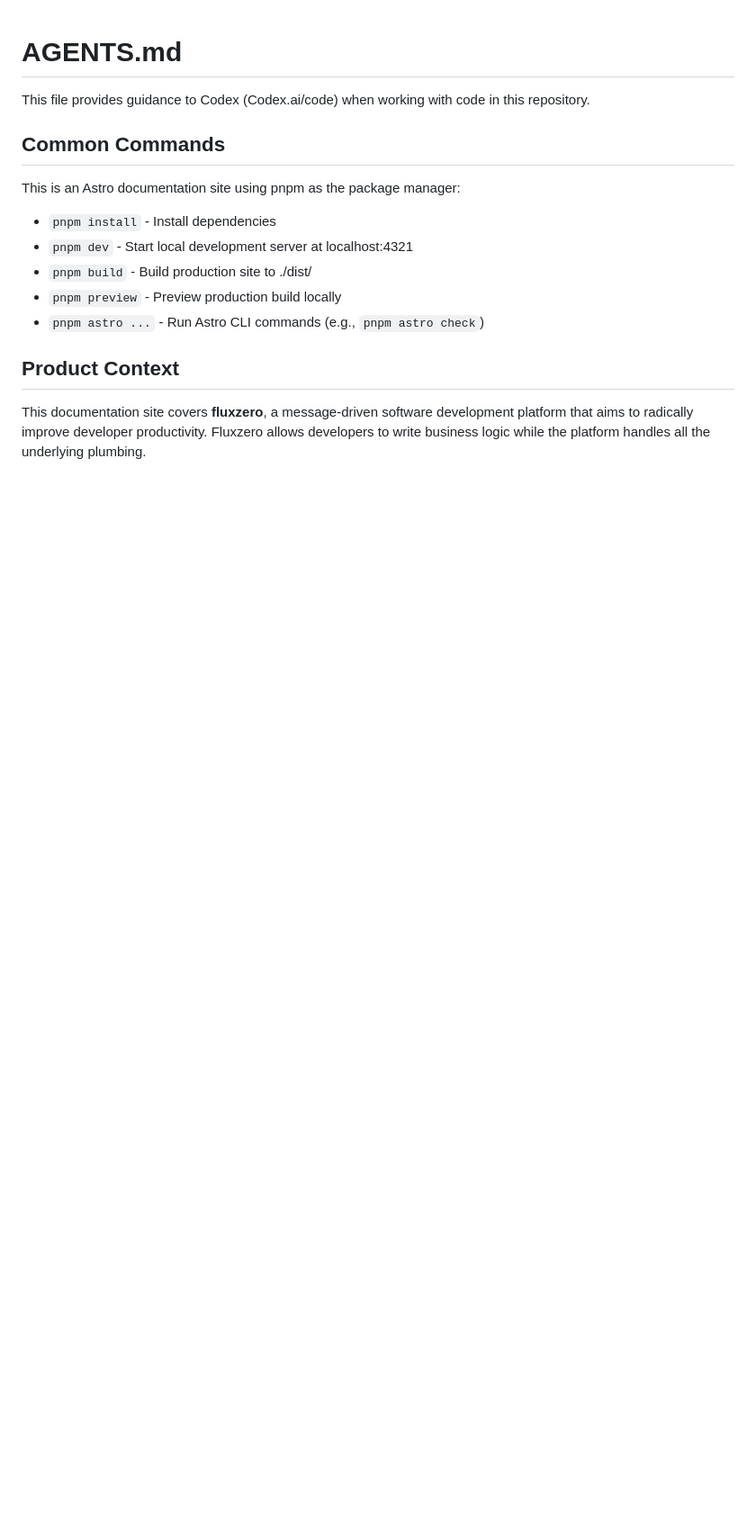
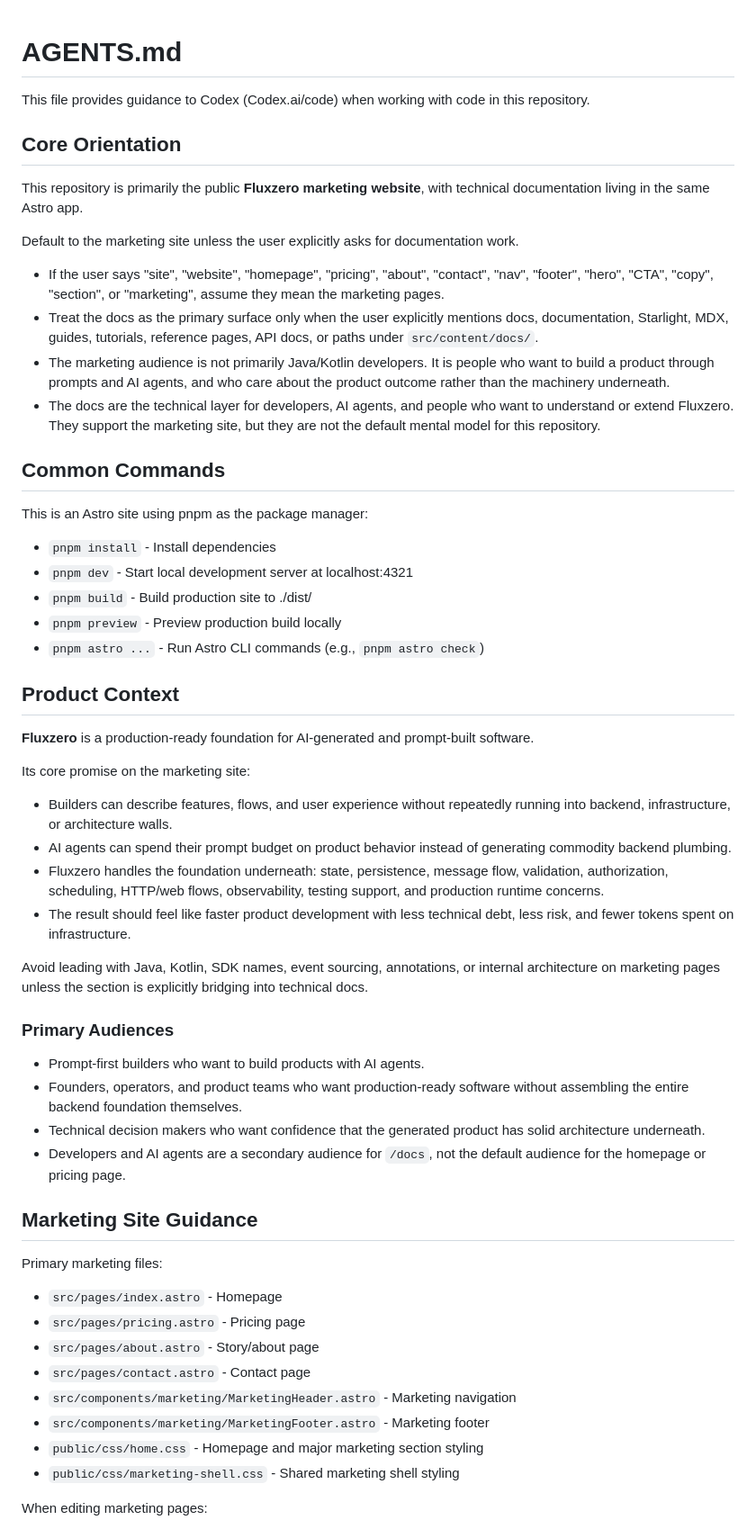
Before and after one commit to fluxzero-io/fluxzero-site, a Markdown page: AGENTS.md, the part around one of its changes. Shown at 90% size. Rendered like a GitHub page; blank space fills up the shorter version.

```diff
--- a/AGENTS.md
+++ b/AGENTS.md
@@ -2,9 +2,20 @@
 
 This file provides guidance to Codex (Codex.ai/code) when working with code in this repository.
 
+## Core Orientation
+
+This repository is primarily the public **Fluxzero marketing website**, with technical documentation living in the same Astro app.
+
+Default to the marketing site unless the user explicitly asks for documentation work.
+
+- If the user says "site", "website", "homepage", "pricing", "about", "contact", "nav", "footer", "hero", "CTA", "copy", "section", or "marketing", assume they mean the marketing pages.
+- Treat the docs as the primary surface only when the user explicitly mentions docs, documentation, Starlight, MDX, guides, tutorials, reference pages, API docs, or paths under `src/content/docs/`.
+- The marketing audience is not primarily Java/Kotlin developers. It is people who want to build a product through prompts and AI agents, and who care about the product outcome rather than the machinery underneath.
+- The docs are the technical layer for developers, AI agents, and people who want to understand or extend Fluxzero. They support the marketing site, but they are not the default mental model for this repository.
+
 ## Common Commands
 
-This is an Astro documentation site using pnpm as the package manager:
+This is an Astro site using pnpm as the package manager:
 
 - `pnpm install` - Install dependencies
 - `pnpm dev` - Start local development server at localhost:4321
@@ -14,4 +25,36 @@ This is an Astro documentation site using pnpm as the package manager:
 
 ## Product Context
 
-This documentation site covers **fluxzero**, a message-driven software development platform that aims to radically improve developer productivity. Fluxzero allows developers to write business logic while the platform handles all the underlying plumbing.
+**Fluxzero** is a production-ready foundation for AI-generated and prompt-built software.
+
+Its core promise on the marketing site:
+
+- Builders can describe features, flows, and user experience without repeatedly running into backend, infrastructure, or architecture walls.
+- AI agents can spend their prompt budget on product behavior instead of generating commodity backend plumbing.
+- Fluxzero handles the foundation underneath: state, persistence, message flow, validation, authorization, scheduling, HTTP/web flows, observability, testing support, and production runtime concerns.
+- The result should feel like faster product development with less technical debt, less risk, and fewer tokens spent on infrastructure.
+
+Avoid leading with Java, Kotlin, SDK names, event sourcing, annotations, or internal architecture on marketing pages unless the section is explicitly bridging into technical docs.
+
+### Primary Audiences
+
+- Prompt-first builders who want to build products with AI agents.
+- Founders, operators, and product teams who want production-ready software without assembling the entire backend foundation themselves.
+- Technical decision makers who want confidence that the generated product has solid architecture underneath.
+- Developers and AI agents are a secondary audience for `/docs`, not the default audience for the homepage or pricing page.
+
+## Marketing Site Guidance
+
+Primary marketing files:
+
+- `src/pages/index.astro` - Homepage
+- `src/pages/pricing.astro` - Pricing page
+- `src/pages/about.astro` - Story/about page
+- `src/pages/contact.astro` - Contact page
+- `src/components/marketing/MarketingHeader.astro` - Marketing navigation
+- `src/components/marketing/MarketingFooter.astro` - Marketing footer
+- `public/css/home.css` - Homepage and major marketing section styling
+- `public/css/marketing-shell.css` - Shared marketing shell styling
+
+When editing marketing pages:
+
```
Also changed, not shown: other parts of AGENTS.md (+133 -92 lines).
